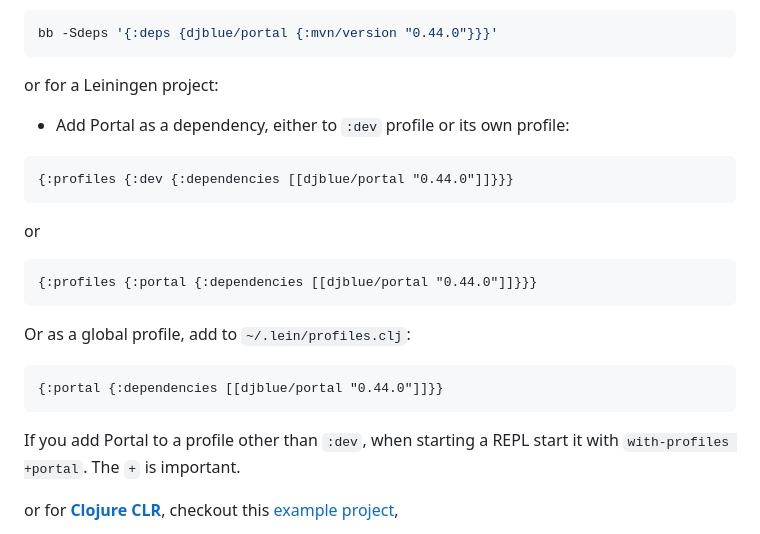
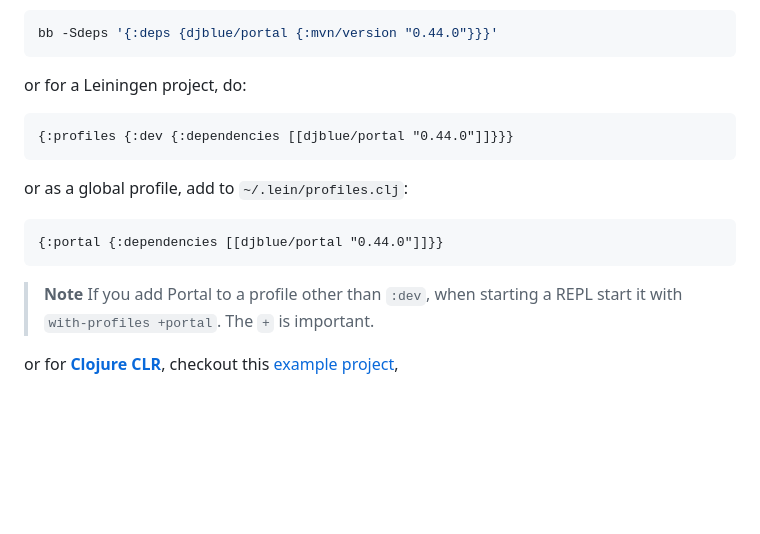
Before and after one commit to djblue/portal, a Markdown page: README.md, the part around the change. Rendered like a GitHub page; blank space fills up the shorter version.

Commit message:
[skip ci] Update README.md

````diff
--- a/README.md
+++ b/README.md
@@ -62,28 +62,20 @@ or for a **babashka >=0.2.4** repl, do:
 bb -Sdeps '{:deps {djblue/portal {:mvn/version "0.44.0"}}}'
 ```
 
-or for a Leiningen project:
-
-- Add Portal as a dependency, either to `:dev` profile or its own profile:
+or for a Leiningen project, do:
 
 ```clojure
 {:profiles {:dev {:dependencies [[djblue/portal "0.44.0"]]}}}
 ```
 
-or
-
-```clojure
-{:profiles {:portal {:dependencies [[djblue/portal "0.44.0"]]}}}
-```
-
-Or as a global profile, add to `~/.lein/profiles.clj`:
+or as a global profile, add to `~/.lein/profiles.clj`:
 
 ```clojure
 {:portal {:dependencies [[djblue/portal "0.44.0"]]}}
 ```
 
-If you add Portal to a profile other than `:dev`, when starting a REPL
-start it with `with-profiles +portal`. The `+` is important.
+> **Note** If you add Portal to a profile other than `:dev`, when starting a REPL
+> start it with `with-profiles +portal`. The `+` is important.
 
 or for [**Clojure CLR**][clojure-clr], checkout this [example project](./examples/clr),
 
````
